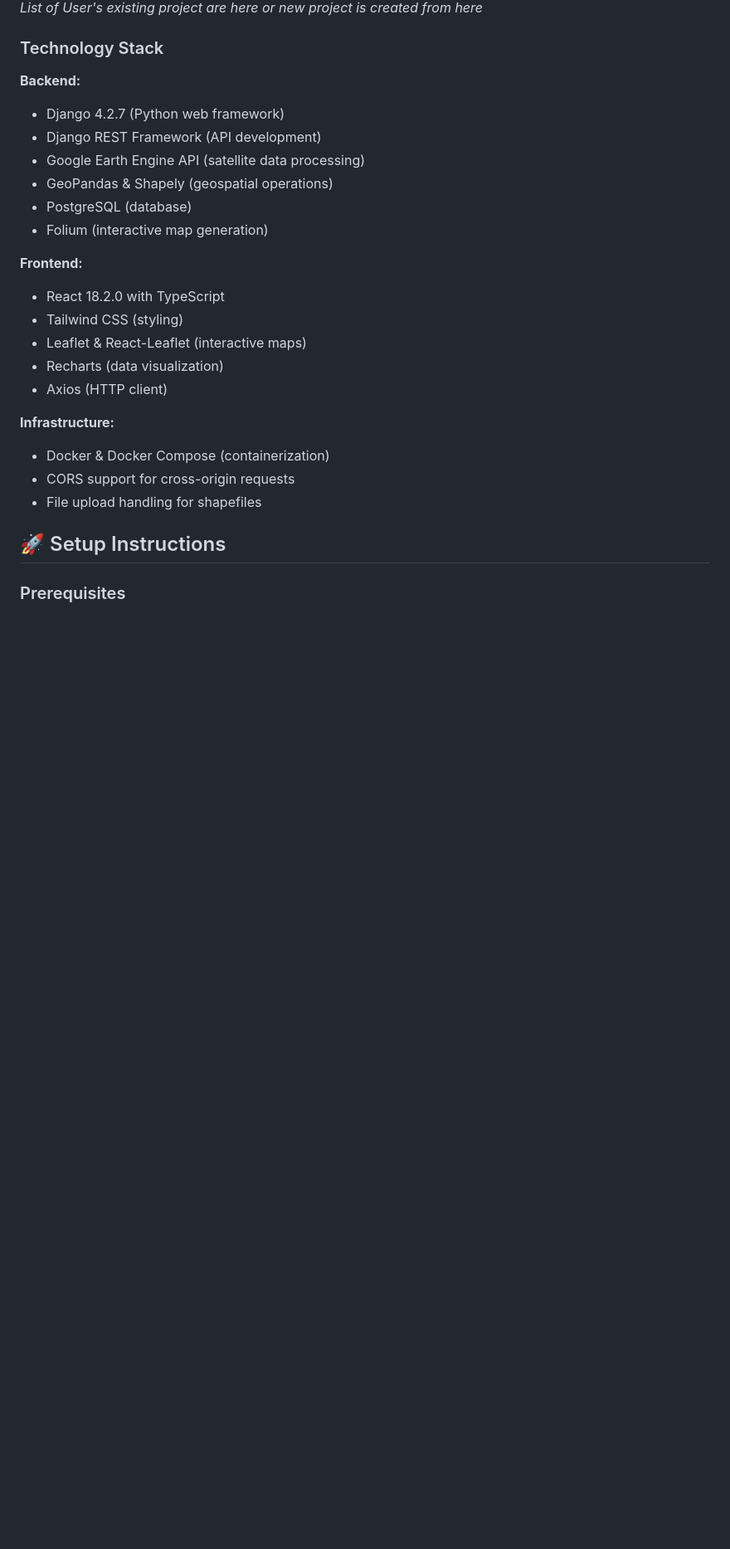
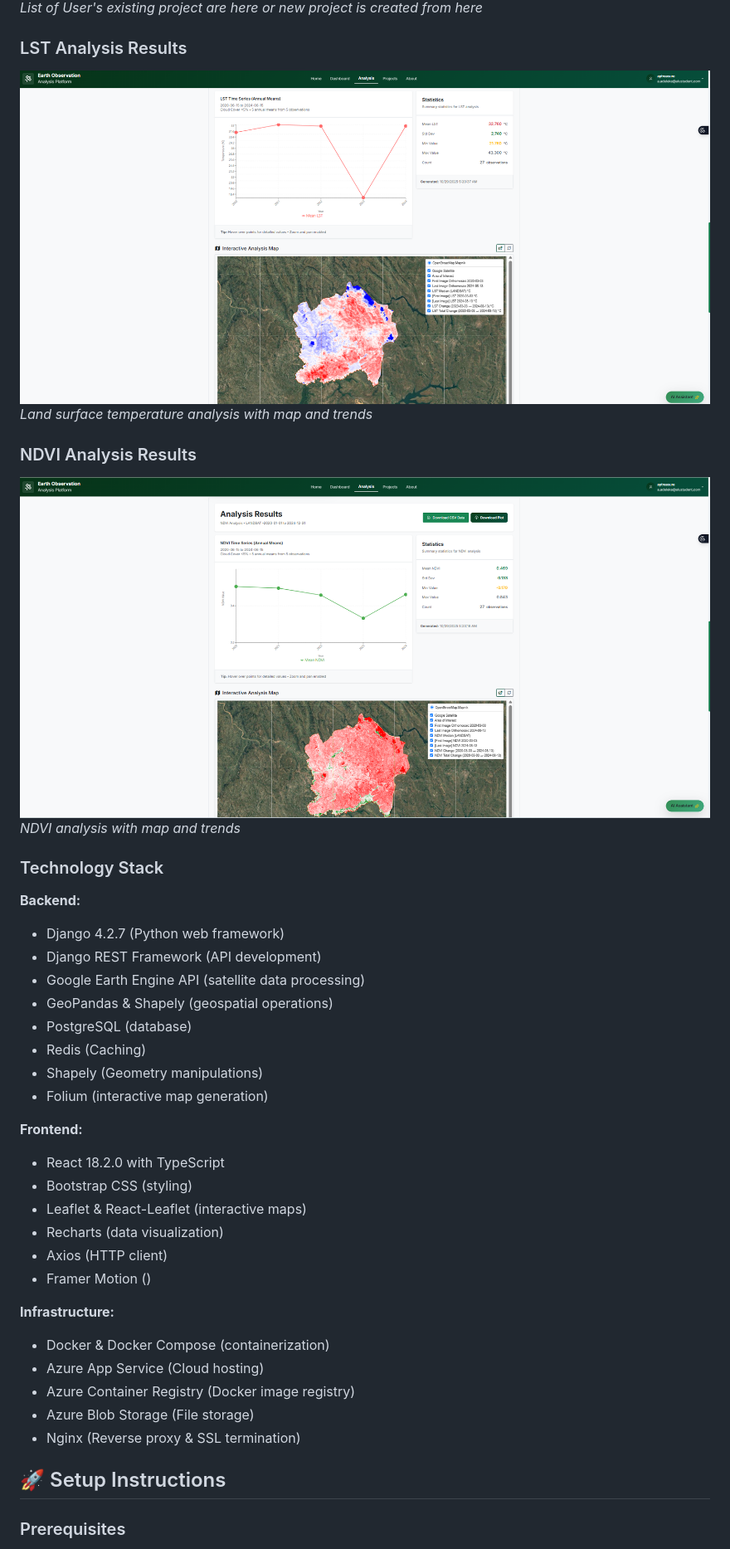
Before and after one commit to ayadeleke/earth_observation, a Markdown page: README.md, the part around the change printed below. Shown: that part at 83% size. Rendered like a GitHub page; pictures changed too: screenshots/lst_results.png (added), screenshots/ndvi_results.png (added); blank space fills up the shorter version.

```diff
--- a/README.md
+++ b/README.md
@@ -48,8 +124,13 @@ The video demonstrates:
 ![User Dashboard](screenshots/user_dashboard.png)
 *List of User's existing project are here or new project is created from here*
 
+### LST Analysis Results
+![Sample LST Results](screenshots/lst_results.png)
+*Land surface temperature analysis with map and trends*
 
-
+### NDVI Analysis Results
+![Sample NDVI Results](screenshots/ndvi_results.png)
+*NDVI analysis with map and trends*
 
 ### Technology Stack
 
@@ -59,19 +140,25 @@ The video demonstrates:
 - Google Earth Engine API (satellite data processing)
 - GeoPandas & Shapely (geospatial operations)
 - PostgreSQL (database)
+- Redis (Caching)
+- Shapely (Geometry manipulations)
 - Folium (interactive map generation)
 
 **Frontend:**
 - React 18.2.0 with TypeScript
-- Tailwind CSS (styling)
+- Bootstrap CSS (styling)
 - Leaflet & React-Leaflet (interactive maps)
 - Recharts (data visualization)
 - Axios (HTTP client)
+- Framer Motion ()
 
 **Infrastructure:**
 - Docker & Docker Compose (containerization)
-- CORS support for cross-origin requests
-- File upload handling for shapefiles
+- Azure App Service (Cloud hosting)
+- Azure Container Registry (Docker image registry)
+- Azure Blob Storage (File storage)
+- Nginx (Reverse proxy & SSL termination)
+
 
 ## 🚀 Setup Instructions
 
```
Also changed, not shown: other parts of README.md (+146 -14 lines), screenshots/demo_page.png, screenshots/user_dashboard.png, 10 other files.
